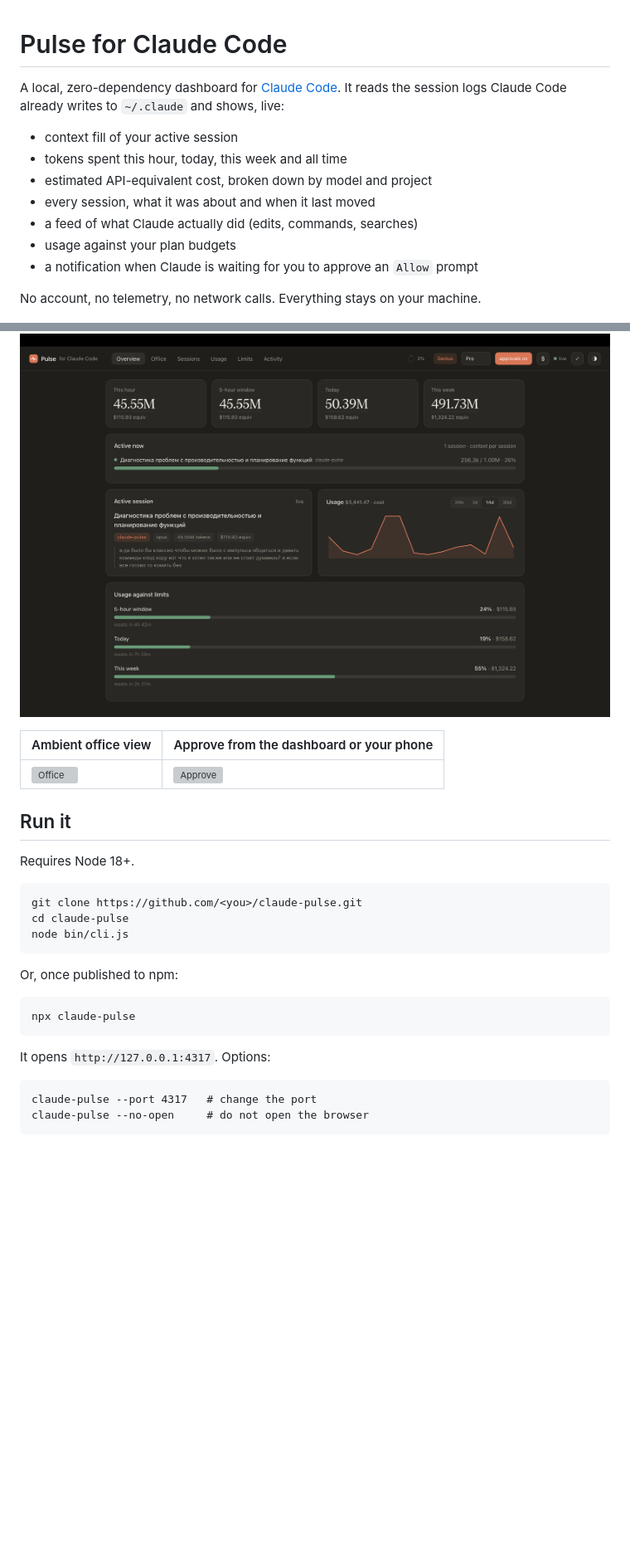
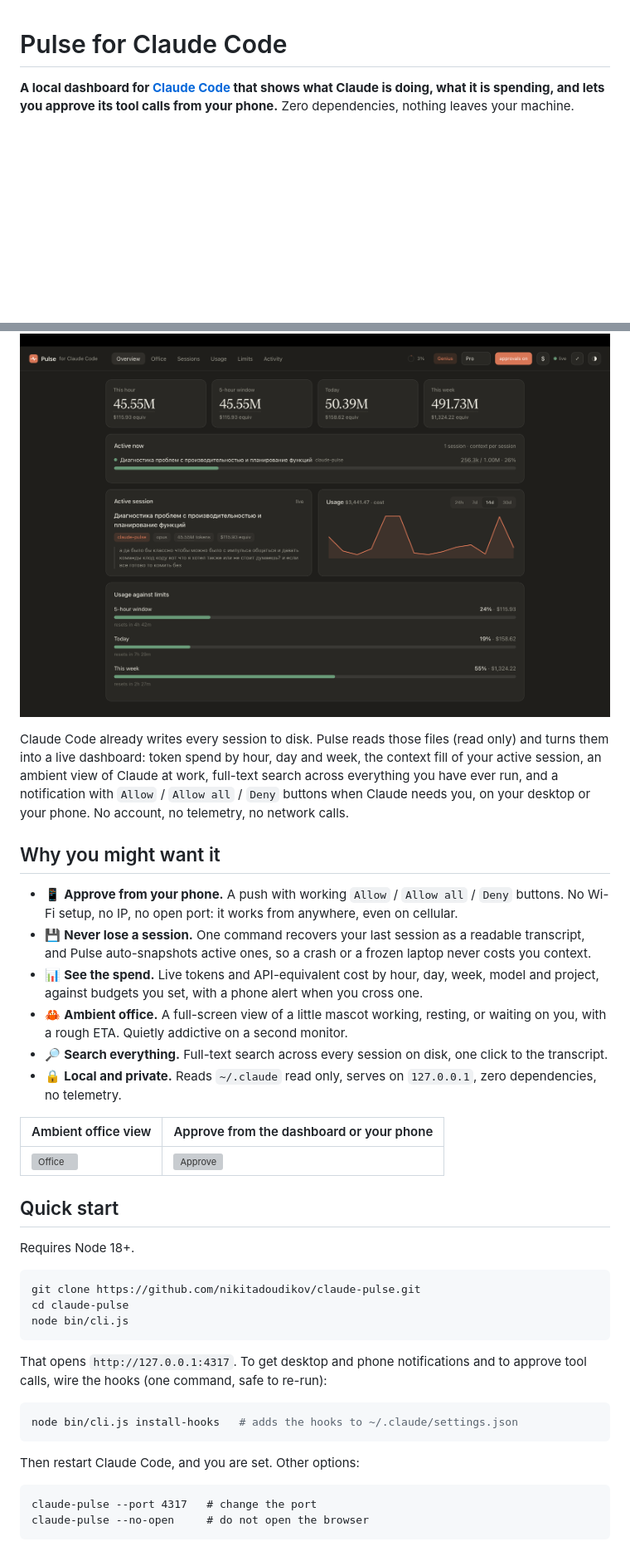
Before and after one commit to DailenG/claude-pulse, a Markdown page: README.md, 2 parts joined by grey strips. Shown at 83% size. Rendered like a GitHub page; blank space fills up the shorter version; grey boxes are pictures that could not be loaded.

Commit message:
Polish README: lead with the differentiators, fix clone URL

````diff
--- a/README.md
+++ b/README.md
@@ -1,40 +1,42 @@
 # Pulse for Claude Code
 
-A local, zero-dependency dashboard for [Claude Code](https://claude.com/claude-code). It reads the session logs Claude Code already writes to `~/.claude` and shows, live:
-
-- context fill of your active session
-- tokens spent this hour, today, this week and all time
-- estimated API-equivalent cost, broken down by model and project
-- every session, what it was about and when it last moved
-- a feed of what Claude actually did (edits, commands, searches)
-- usage against your plan budgets
-- a notification when Claude is waiting for you to approve an `Allow` prompt
-
-No account, no telemetry, no network calls. Everything stays on your machine.
+**A local dashboard for [Claude Code](https://claude.com/claude-code) that shows what Claude is doing, what it is spending, and lets you approve its tool calls from your phone.** Zero dependencies, nothing leaves your machine.
 
 ![Overview](docs/overview.png)
+
+Claude Code already writes every session to disk. Pulse reads those files (read only) and turns them into a live dashboard: token spend by hour, day and week, the context fill of your active session, an ambient view of Claude at work, full-text search across everything you have ever run, and a notification with `Allow` / `Allow all` / `Deny` buttons when Claude needs you, on your desktop or your phone. No account, no telemetry, no network calls.
+
+## Why you might want it
+
+- 📱 **Approve from your phone.** A push with working `Allow` / `Allow all` / `Deny` buttons. No Wi-Fi setup, no IP, no open port: it works from anywhere, even on cellular.
+- 💾 **Never lose a session.** One command recovers your last session as a readable transcript, and Pulse auto-snapshots active ones, so a crash or a frozen laptop never costs you context.
+- 📊 **See the spend.** Live tokens and API-equivalent cost by hour, day, week, model and project, against budgets you set, with a phone alert when you cross one.
+- 🦀 **Ambient office.** A full-screen view of a little mascot working, resting, or waiting on you, with a rough ETA. Quietly addictive on a second monitor.
+- 🔎 **Search everything.** Full-text search across every session on disk, one click to the transcript.
+- 🔒 **Local and private.** Reads `~/.claude` read only, serves on `127.0.0.1`, zero dependencies, no telemetry.
 
 | Ambient office view | Approve from the dashboard or your phone |
 | --- | --- |
 | ![Office](docs/office.png) | ![Approve](docs/approve.png) |
 
-## Run it
+## Quick start
 
 Requires Node 18+.
 
 ```bash
-git clone https://github.com/<you>/claude-pulse.git
+git clone https://github.com/nikitadoudikov/claude-pulse.git
 cd claude-pulse
 node bin/cli.js
 ```
 
-Or, once published to npm:
+That opens `http://127.0.0.1:4317`. To get desktop and phone notifications and to
+approve tool calls, wire the hooks (one command, safe to re-run):
 
 ```bash
-npx claude-pulse
+node bin/cli.js install-hooks   # adds the hooks to ~/.claude/settings.json
 ```
 
-It opens `http://127.0.0.1:4317`. Options:
+Then restart Claude Code, and you are set. Other options:
 
 ```
 claude-pulse --port 4317   # change the port
````
